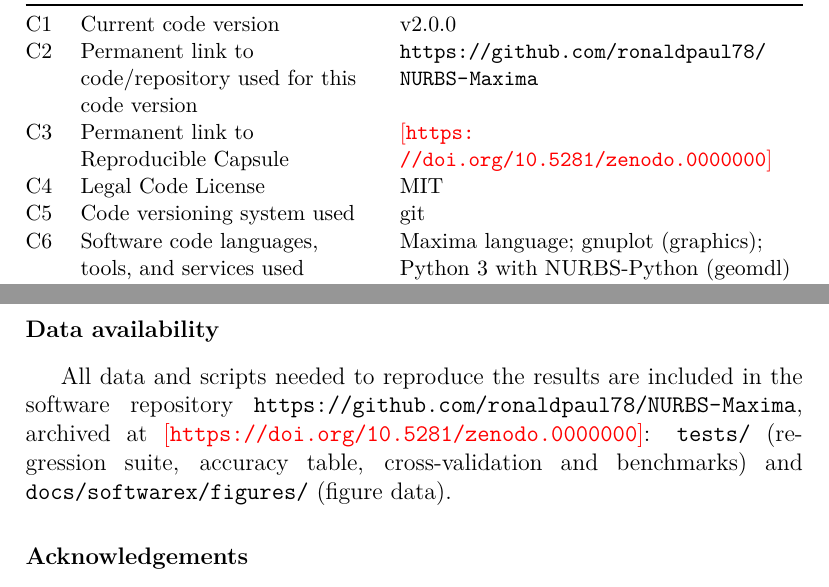
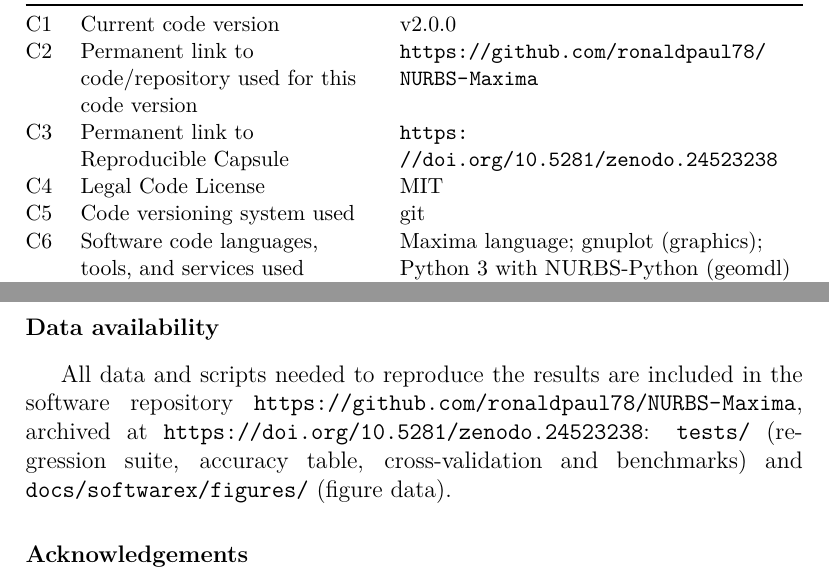
Before and after one commit to ronaldpaul78/NURBS-Maxima, a LaTeX paper (docs/softwarex/main.tex): two parts of pages 2 and 14 of 18, joined at a grey line, cut so that both start at the same text. Compiled offline with pdfLaTeX.

Commit message:
Add Zenodo DOI, citation info and SoftwareX manuscript

```diff
--- a/docs/softwarex/main.tex
+++ b/docs/softwarex/main.tex
@@ -99,7 +99,7 @@
 \midrule
 C1 & Current code version & v2.0.0 \\
 C2 & Permanent link to code/repository used for this code version & \url{https://github.com/ronaldpaul78/NURBS-Maxima} \\
-C3 & Permanent link to Reproducible Capsule & \todo{\url{https://doi.org/10.5281/zenodo.0000000}} \\
+C3 & Permanent link to Reproducible Capsule & \url{https://doi.org/10.5281/zenodo.24523238} \\
 C4 & Legal Code License & MIT \\
 C5 & Code versioning system used & git \\
 C6 & Software code languages, tools, and services used & Maxima language; gnuplot (graphics); Python~3 with NURBS-Python (geomdl) only for cross-validation \\
@@ -376,7 +376,7 @@
 During the preparation of this work the authors used Gemini (Google) and Claude (Anthropic) to assist with writing and testing parts of the software code, language refinement, structural clarity of the manuscript, and consistency of the mathematical notation. All code generated with these tools was reviewed by the authors and validated with the regression suite and the independent cross-validation described in Section~\ref{sec:examples}; the design of the package, the mathematical content and the scientific conclusions are the authors' own. After using these tools, the authors reviewed and edited the content as needed and take full responsibility for the content of the published article.
 
 \section*{Data availability}
-All data and scripts needed to reproduce the results are included in the software repository \url{https://github.com/ronaldpaul78/NURBS-Maxima}, archived at \todo{\url{https://doi.org/10.5281/zenodo.0000000}}: \code{tests/} (regression suite, accuracy table, cross-validation and benchmarks) and \code{docs/softwarex/figures/} (figure data).
+All data and scripts needed to reproduce the results are included in the software repository \url{https://github.com/ronaldpaul78/NURBS-Maxima}, archived at \url{https://doi.org/10.5281/zenodo.24523238}: \code{tests/} (regression suite, accuracy table, cross-validation and benchmarks) and \code{docs/softwarex/figures/} (figure data).
 
 \section*{Acknowledgements}
 This research did not receive any specific grant from funding agencies in the public, commercial, or not-for-profit sectors. \todo{Add acknowledgements if any.}
```
Also changed, not shown: README.md, docs/softwarex/main.pdf, 1 other file.
